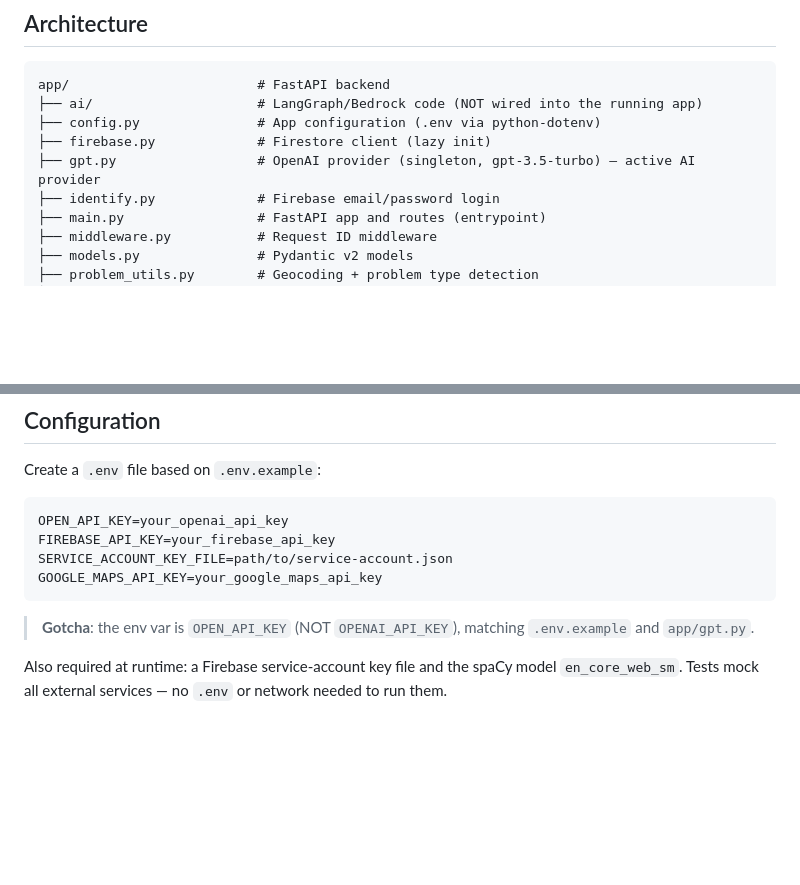
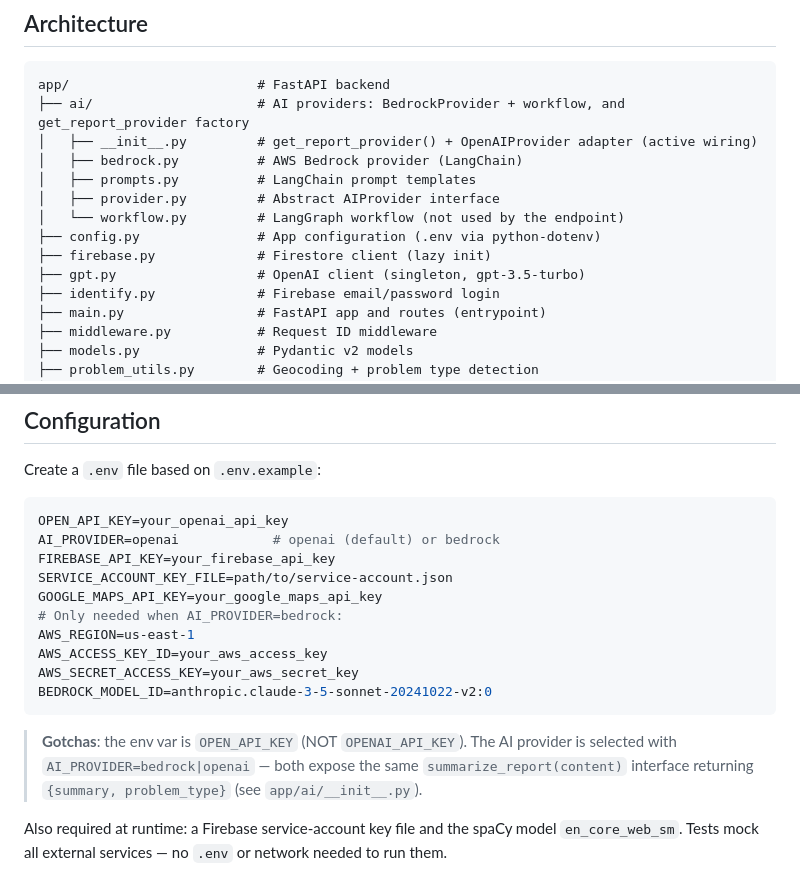
Before and after one commit to JoseJulianMosqueraFuli/kiwibot-by-xero-chatgpt-test, a Markdown page: README.md, 2 parts joined by grey strips. Drawn GitHub-style; blank space fills up the shorter version.

Commit message:
docs(readme): update architecture docs and add AI provider configuration
- Rename README.MD to README.md for consistency
- Clarify AI module structure with new pluggable provider system
- Document abstract AIProvider interface and factory function get_report_provider()
- Add BedrockProvider alongside existing OpenAIProvider adapter
- Update environment variable documentation with AI_PROVIDER selection (openai|bedrock)
- Add required AWS credentials and model ID configuration for Bedrock
- Expand gotchas section to explain provider interface and selection mechanism
- Improve file tree annotations to reflect actual module organization and dependencies

````diff
--- a/README.MD
+++ b/README.md
@@ -18,10 +18,15 @@ A FastAPI + React (Astro) application for managing Kiwibot problem reports. It i
 
 ```
 app/                        # FastAPI backend
-├── ai/                     # LangGraph/Bedrock code (NOT wired into the running app)
+├── ai/                     # AI providers: BedrockProvider + workflow, and get_report_provider factory
+│   ├── __init__.py         # get_report_provider() + OpenAIProvider adapter (active wiring)
+│   ├── bedrock.py          # AWS Bedrock provider (LangChain)
+│   ├── prompts.py          # LangChain prompt templates
+│   ├── provider.py         # Abstract AIProvider interface
+│   └── workflow.py         # LangGraph workflow (not used by the endpoint)
 ├── config.py               # App configuration (.env via python-dotenv)
 ├── firebase.py             # Firestore client (lazy init)
-├── gpt.py                  # OpenAI provider (singleton, gpt-3.5-turbo) — active AI provider
+├── gpt.py                  # OpenAI client (singleton, gpt-3.5-turbo)
 ├── identify.py             # Firebase email/password login
 ├── main.py                 # FastAPI app and routes (entrypoint)
 ├── middleware.py           # Request ID middleware
@@ -95,12 +100,18 @@ Create a `.env` file based on `.env.example`:
 
 ```env
 OPEN_API_KEY=your_openai_api_key
+AI_PROVIDER=openai            # openai (default) or bedrock
 FIREBASE_API_KEY=your_firebase_api_key
 SERVICE_ACCOUNT_KEY_FILE=path/to/service-account.json
 GOOGLE_MAPS_API_KEY=your_google_maps_api_key
+# Only needed when AI_PROVIDER=bedrock:
+AWS_REGION=us-east-1
+AWS_ACCESS_KEY_ID=your_aws_access_key
+AWS_SECRET_ACCESS_KEY=your_aws_secret_key
+BEDROCK_MODEL_ID=anthropic.claude-3-5-sonnet-20241022-v2:0
 ```
 
-> **Gotcha**: the env var is `OPEN_API_KEY` (NOT `OPENAI_API_KEY`), matching `.env.example` and `app/gpt.py`.
+> **Gotchas**: the env var is `OPEN_API_KEY` (NOT `OPENAI_API_KEY`). The AI provider is selected with `AI_PROVIDER=bedrock|openai` — both expose the same `summarize_report(content)` interface returning `{summary, problem_type}` (see `app/ai/__init__.py`).
 
 Also required at runtime: a Firebase service-account key file and the spaCy model `en_core_web_sm`. Tests mock all external services — no `.env` or network needed to run them.
 
````
